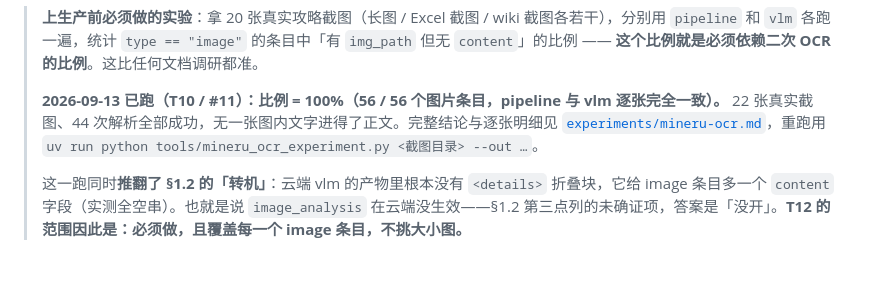
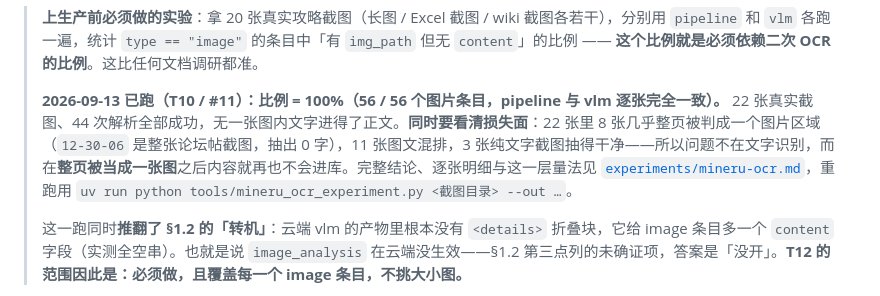
Before and after one commit to bigbadapai-bit/RAGamer, a Markdown page: docs/ARCHITECTURE.md, the part around the change. GitHub-like rendering; blank space fills up the shorter version.

```diff
--- a/docs/ARCHITECTURE.md
+++ b/docs/ARCHITECTURE.md
@@ -82,7 +82,7 @@ flowchart LR
 
 > **上生产前必须做的实验**：拿 20 张真实攻略截图（长图 / Excel 截图 / wiki 截图各若干），分别用 `pipeline` 和 `vlm` 各跑一遍，统计 `type == "image"` 的条目中「有 `img_path` 但无 `content`」的比例 —— **这个比例就是必须依赖二次 OCR 的比例**。这比任何文档调研都准。
 >
-> **2026-09-13 已跑（T10 / #11）：比例 = 100%（56 / 56 个图片条目，pipeline 与 vlm 逐张完全一致）。** 22 张真实截图、44 次解析全部成功，无一张图内文字进得了正文。完整结论与逐张明细见 [`experiments/mineru-ocr.md`](./experiments/mineru-ocr.md)，重跑用 `uv run python tools/mineru_ocr_experiment.py <截图目录> --out …`。
+> **2026-09-13 已跑（T10 / #11）：比例 = 100%（56 / 56 个图片条目，pipeline 与 vlm 逐张完全一致）。** 22 张真实截图、44 次解析全部成功，无一张图内文字进得了正文。**同时要看清损失面**：22 张里 8 张几乎整页被判成一个图片区域（`12-30-06` 是整张论坛帖截图，抽出 0 字），11 张图文混排，3 张纯文字截图抽得干净——所以问题不在文字识别，而在**整页被当成一张图**之后内容就再也不会进库。完整结论、逐张明细与这一层量法见 [`experiments/mineru-ocr.md`](./experiments/mineru-ocr.md)，重跑用 `uv run python tools/mineru_ocr_experiment.py <截图目录> --out …`。
 >
 > 这一跑同时**推翻了 §1.2 的「转机」**：云端 vlm 的产物里根本没有 `<details>` 折叠块，它给 image 条目多一个 `content` 字段（实测全空串）。也就是说 `image_analysis` 在云端没生效——§1.2 第三点列的未确证项，答案是「没开」。**T12 的范围因此是：必须做，且覆盖每一个 image 条目，不挑大小图。**
 
```
Also changed, not shown: docs/experiments/mineru-ocr.md (+61 -3 lines).
